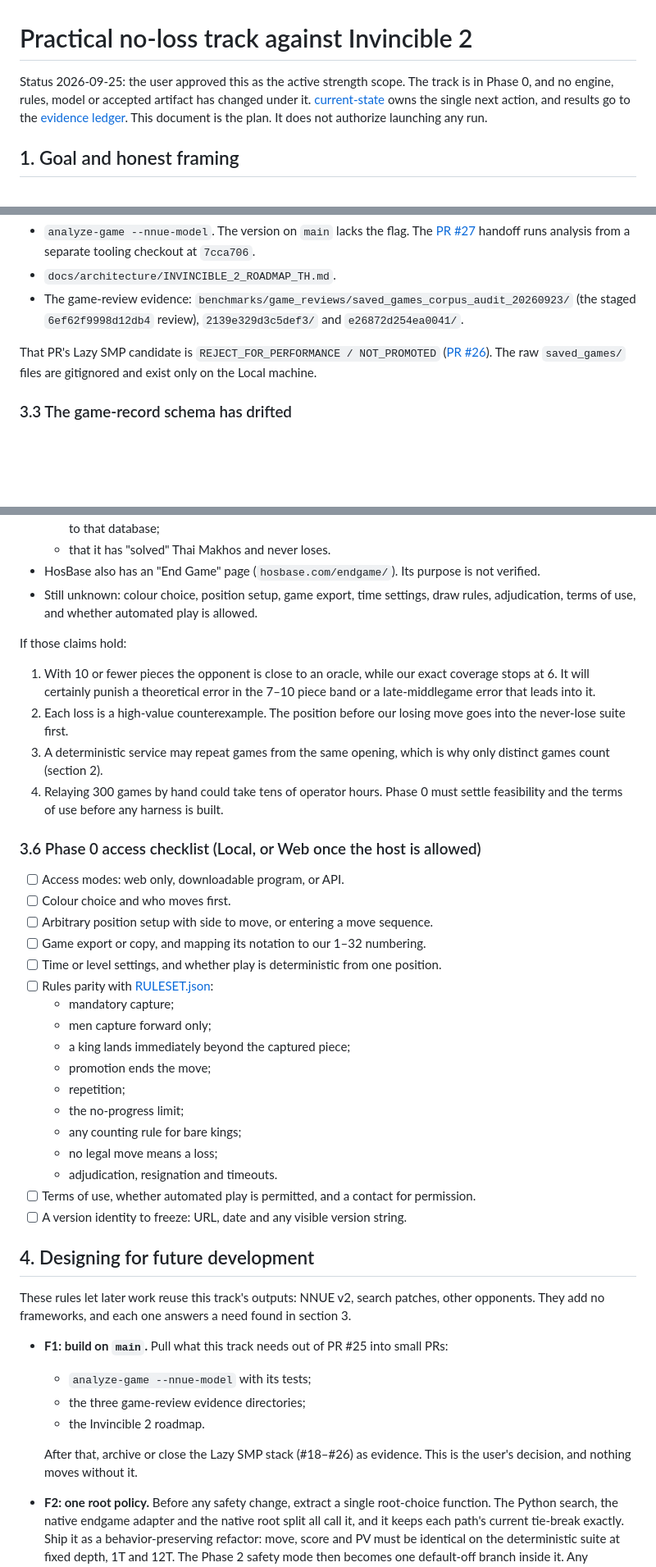
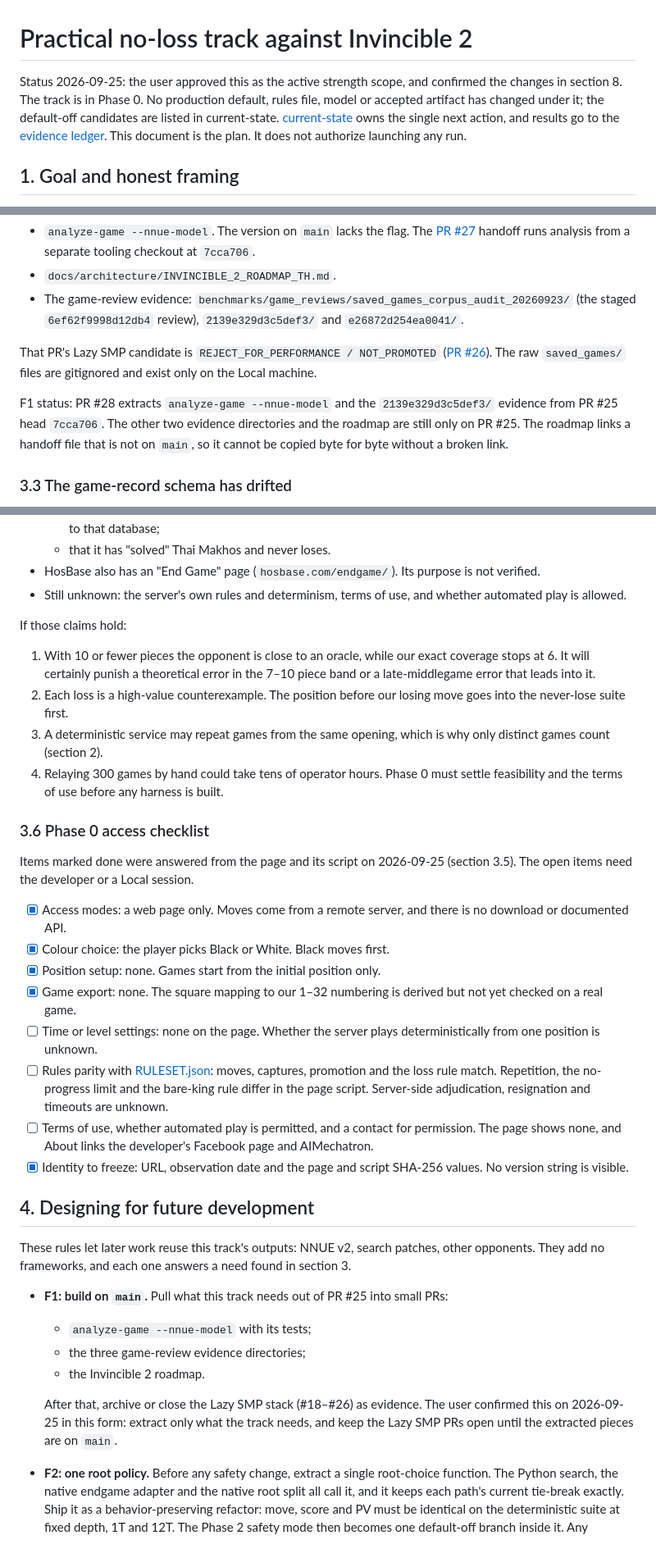
Before and after one commit to 1112eee2/Freed, a Markdown page: docs/architecture/PRACTICAL_NO_LOSS_TRACK.md, 3 parts joined by grey strips. Shown at 82% size. Rendered like a GitHub page; blank space fills up the shorter version.

```diff
--- a/docs/architecture/PRACTICAL_NO_LOSS_TRACK.md
+++ b/docs/architecture/PRACTICAL_NO_LOSS_TRACK.md
@@ -1,8 +1,10 @@
 # Practical no-loss track against Invincible 2
 
-Status 2026-09-25: the user approved this as the active strength scope. The
-track is in Phase 0, and no engine, rules, model or accepted artifact has changed
-under it. [current-state](../../.agents/skills/thai-makhos-engine/references/current-state.md)
+Status 2026-09-25: the user approved this as the active strength scope, and
+confirmed the changes in section 8. The track is in Phase 0. No production
+default, rules file, model or accepted artifact has changed under it; the
+default-off candidates are listed in current-state.
+[current-state](../../.agents/skills/thai-makhos-engine/references/current-state.md)
 owns the single next action, and results go to the
 [evidence ledger](../../.agents/skills/thai-makhos-engine/references/experiment-evidence-ledger.md).
 This document is the plan. It does not authorize launching any run.
@@ -85,6 +87,12 @@ That PR's Lazy SMP candidate is `REJECT_FOR_PERFORMANCE / NOT_PROMOTED`
 ([PR #26](https://github.com/1112eee2/ThaiMakhosEngine/pull/26)). The raw
 `saved_games/` files are gitignored and exist only on the Local machine.
 
+F1 status: PR #28 extracts `analyze-game --nnue-model` and the
+`2139e329d3c5def3/` evidence from PR #25 head `7cca706`. The other two
+evidence directories and the roadmap are still only on PR #25. The roadmap
+links a handoff file that is not on `main`, so it cannot be copied byte for
+byte without a broken link.
+
 ### 3.3 The game-record schema has drifted
 
 The GUI writes `result`, `rules_result` and the per-move backend
@@ -124,9 +203,8 @@ Everything below comes from search-result summaries of those pages
   - that it has "solved" Thai Makhos and never loses.
 - HosBase also has an "End Game" page (`hosbase.com/endgame/`). Its purpose is
   not verified.
-- Still unknown: colour choice, position setup, game export, time settings,
-  draw rules, adjudication, terms of use, and whether automated play is
-  allowed.
+- Still unknown: the server's own rules and determinism, terms of use, and
+  whether automated play is allowed.
 
 If those claims hold:
 
@@ -140,27 +218,28 @@ If those claims hold:
 4. Relaying 300 games by hand could take tens of operator hours. Phase 0 must
    settle feasibility and the terms of use before any harness is built.
 
-### 3.6 Phase 0 access checklist (Local, or Web once the host is allowed)
+### 3.6 Phase 0 access checklist
 
-- [ ] Access modes: web only, downloadable program, or API.
-- [ ] Colour choice and who moves first.
-- [ ] Arbitrary position setup with side to move, or entering a move sequence.
-- [ ] Game export or copy, and mapping its notation to our 1–32 numbering.
-- [ ] Time or level settings, and whether play is deterministic from one
-      position.
-- [ ] Rules parity with [RULESET.json](../../RULESET.json):
-  - mandatory capture;
-  - men capture forward only;
-  - a king lands immediately beyond the captured piece;
-  - promotion ends the move;
-  - repetition;
-  - the no-progress limit;
-  - any counting rule for bare kings;
-  - no legal move means a loss;
-  - adjudication, resignation and timeouts.
+Items marked done were answered from the page and its script on 2026-09-25
+(section 3.5). The open items need the developer or a Local session.
+
+- [x] Access modes: a web page only. Moves come from a remote server, and
+      there is no download or documented API.
+- [x] Colour choice: the player picks Black or White. Black moves first.
+- [x] Position setup: none. Games start from the initial position only.
+- [x] Game export: none. The square mapping to our 1–32 numbering is derived
+      but not yet checked on a real game.
+- [ ] Time or level settings: none on the page. Whether the server plays
+      deterministically from one position is unknown.
+- [ ] Rules parity with [RULESET.json](../../RULESET.json): moves, captures,
+      promotion and the loss rule match. Repetition, the no-progress limit and
+      the bare-king rule differ in the page script. Server-side adjudication,
+      resignation and timeouts are unknown.
 - [ ] Terms of use, whether automated play is permitted, and a contact for
-      permission.
-- [ ] A version identity to freeze: URL, date and any visible version string.
+      permission. The page shows none, and About links the developer's
+      Facebook page and AIMechatron.
+- [x] Identity to freeze: URL, observation date and the page and script
+      SHA-256 values. No version string is visible.
 
 ## 4. Designing for future development
 
@@ -174,8 +253,10 @@ section 3.
   - the three game-review evidence directories;
   - the Invincible 2 roadmap.
 
-  After that, archive or close the Lazy SMP stack (#18–#26) as evidence. This
-  is the user's decision, and nothing moves without it.
+  After that, archive or close the Lazy SMP stack (#18–#26) as evidence. The
+  user confirmed this on 2026-09-25 in this form: extract only what the track
+  needs, and keep the Lazy SMP PRs open until the extracted pieces are on
+  `main`.
 - **F2: one root policy.** Before any safety change, extract a single
   root-choice function. The Python search, the native endgame adapter and the
   native root split all call it, and it keeps each path's current tie-break
```
Also changed, not shown: other parts of docs/architecture/PRACTICAL_NO_LOSS_TRACK.md (+81 -7 lines), 1 other file.
